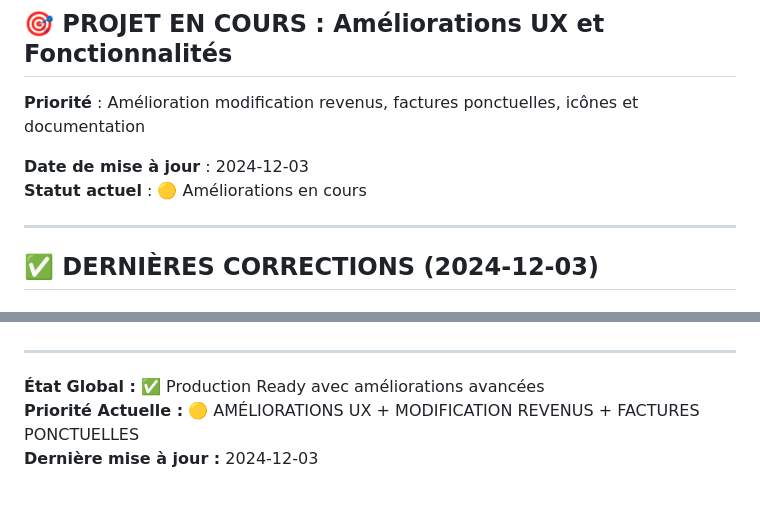
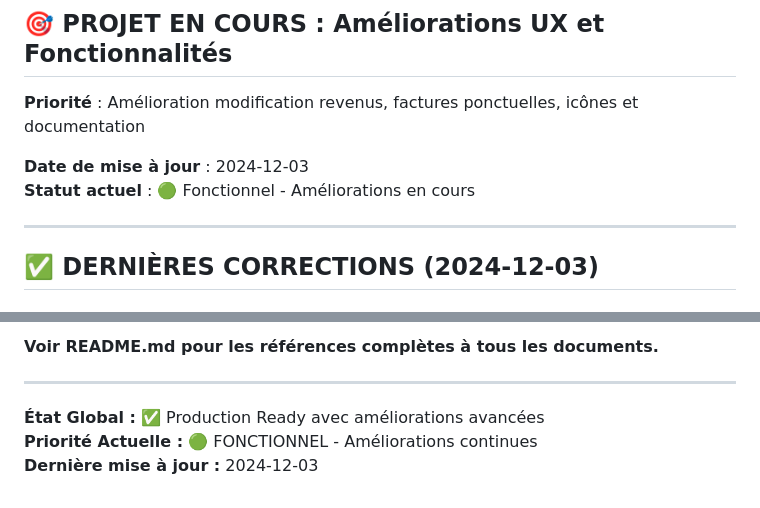
Before and after one commit to PavelDelhomme/budget-web-youyou, a Markdown page: STATUS.md, 2 parts joined by grey strips. Drawn GitHub-style.

```diff
--- a/STATUS.md
+++ b/STATUS.md
@@ -5,7 +5,7 @@
 **Priorité** : Amélioration modification revenus, factures ponctuelles, icônes et documentation
 
 **Date de mise à jour** : 2024-12-03
-**Statut actuel** : 🟡 Améliorations en cours
+**Statut actuel** : 🟢 Fonctionnel - Améliorations en cours
 
 ---
 
@@ -308,6 +360,7 @@
+**Voir README.md pour les références complètes à tous les documents.**
 
 ---
 
 **État Global :** ✅ Production Ready avec améliorations avancées
-**Priorité Actuelle :** 🟡 AMÉLIORATIONS UX + MODIFICATION REVENUS + FACTURES PONCTUELLES
+**Priorité Actuelle :** 🟢 FONCTIONNEL - Améliorations continues
 **Dernière mise à jour :** 2024-12-03
```
Also changed, not shown: other parts of STATUS.md (+58 -6 lines), docs/WEBSOCKET_ERRORS.md (added, +102 -0 lines).
